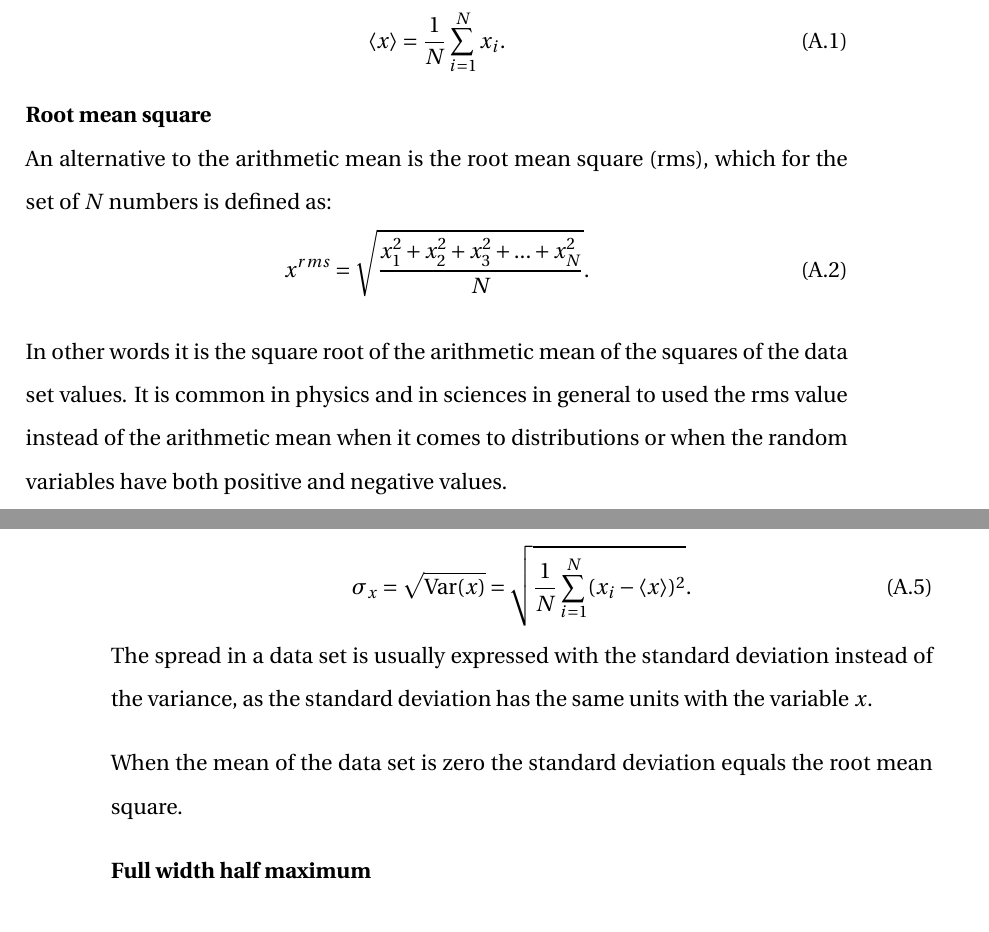
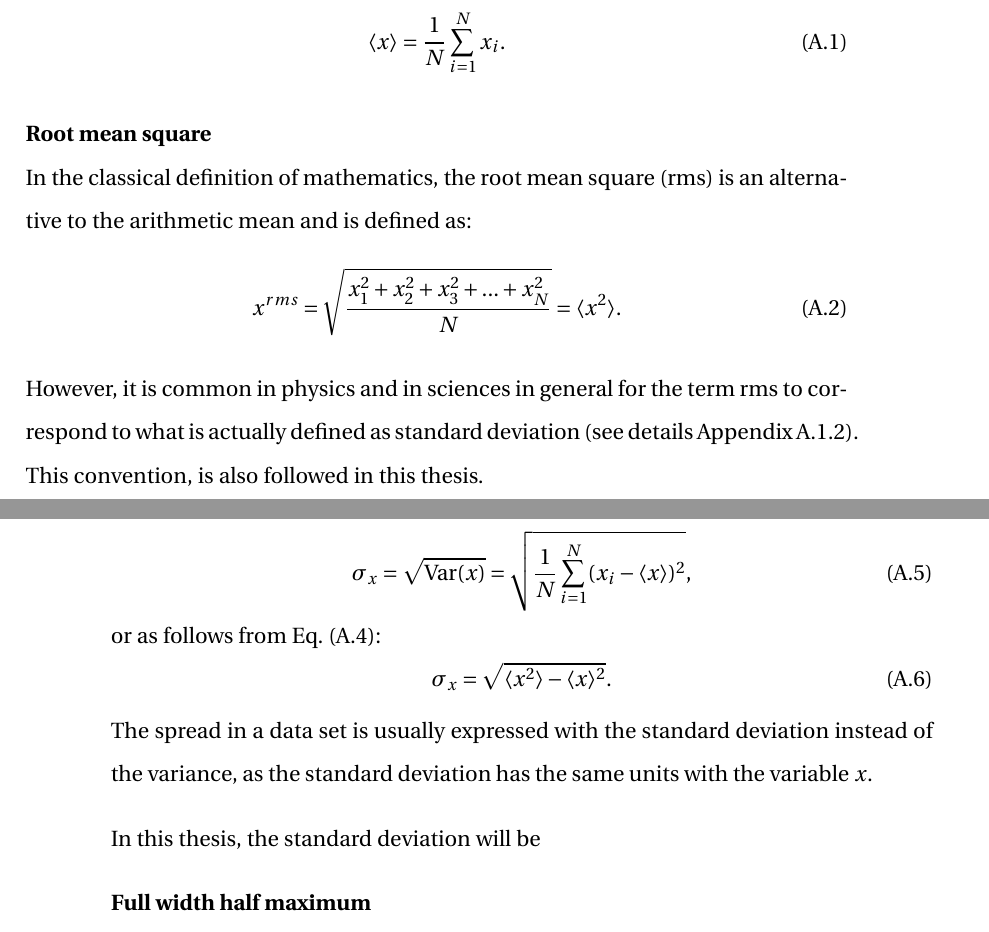
Before and after one commit to natriant/PhD_thesis, a LaTeX thesis (main.tex, which reads appendix/appendix.tex, mypackages.sty): two parts of pages 52 and 53 of 61, joined at a grey line, cut so that both start at the same text. Compiled offline with pdfLaTeX.

Commit message:
rms = std

```diff
--- a/appendix/appendix.tex
+++ b/appendix/appendix.tex
@@ -7,22 +7,21 @@ This appendix, introduces the basic terminology of statistical analysis and give
 \subsection{Averages}
 \normalsize{\textbf{Arithmetic mean}}\\
 For a data set of $N$ data $\{ x_1, x_2, x_3, ..., x_N \}$ the arithmetic mean or just mean of the value of $x$ is:
-
 \begin{equation}\label{eq:mean_def}
     \langle x \rangle = \frac{1}{N} \sum_{i=1}^{N} x_i.
 \end{equation}
 % compatible with numpy.mean --> /eos/user/n/natriant/Project_thesis/material/Appendix/test_numpy_definitions.ipynb
 
+\normalsize{\textbf{Root mean square}}\\
+In the classical definition of mathematics, the root mean square (rms) is an alternative to the arithmetic mean and is defined as:
+\begin{equation}\label{eq:rms_def}
+    x^{rms} = \sqrt{\frac{x_1^2+x_2^2+x_3^2+...+x_N^2}{N}}=\langle x^2 \rangle.
+\end{equation}
+%In other words it is the square root of the arithmetic mean of the squares of the data set values. It is common in physics and in sciences in general to used the rms value instead of the arithmetic mean when it comes to distributions or when the random variables have both positive and negative values.
+However, it is common in physics and in sciences in general for the term rms to correspond to what is actually defined as standard deviation (see details Appendix~\ref{app:meas_spread}). This convention, is also followed in this thesis.
 
-\normalsize{\textbf{Root mean square}}\\
-An alternative to the arithmetic mean is the root mean square (rms), which for the set of $N$ numbers is defined as:
-\begin{equation}\label{eq:rms_def}
-    x^{rms} = \sqrt{\frac{x_1^2+x_2^2+x_3^2+...+x_N^2}{N}}.
-\end{equation}
 
-In other words it is the square root of the arithmetic mean of the squares of the data set values. It is common in physics and in sciences in general to used the rms value instead of the arithmetic mean when it comes to distributions or when the random variables have both positive and negative values.
-
-\subsection{Measuring the spread}
+\subsection{Measuring the spread}\label{app:meas_spread}
 \normalsize{\textbf{Variance}}\\
 For a data set of $N$ data $\{ x_1, x_2, x_3, ..., x_N \}$ the variance of $x$  expresses how much it can vary from the mean value, $\langle x \rangle$. The variance, $\mathrm{Var}(x)$, is defined as:
 \begin{equation}\label{eq:var_def_1}
@@ -36,13 +35,19 @@ This formula, can be written in a simpler way as follows (see Ref.~\cite{lvp.b31
 
 \normalsize{\textbf{Standard deviation}}\\
 The square root of the variance is the standard deviation (std):
-\begin{equation}\label{eq:std_def}
-    \sigma_x = \sqrt{\mathrm{Var}(x)} = \sqrt{\frac{1}{N} \sum_{i=1}^{N} (x_i-\langle x \rangle)^2}.
+\begin{equation}\label{eq:std_def_1}
+    \sigma_x = \sqrt{\mathrm{Var}(x)} = \sqrt{\frac{1}{N} \sum_{i=1}^{N} (x_i-\langle x \rangle)^2},
+\end{equation}
+or as follows from Eq.~\eqref{eq:var_def_2}:
+\begin{equation}\label{eq:std_def_2}
+    \sigma_x = \sqrt{\langle x^2 \rangle - \langle x \rangle^2}.
 \end{equation}
 % compatible with numpy.std, tested at /eos/user/n/natriant/Project_thesis/material/Appendix/test_numpy_definitions.ipynb
 The spread in a data set is usually expressed with the standard deviation instead of the variance, as the standard deviation has the same units with the variable $x$.
 
-When the mean of the data set is zero the standard deviation equals the root mean square.
+In this thesis, the standard deviation will be
+
+%When the mean of the data set is zero the standard deviation equals the root mean square.
 
 \normalsize{\textbf{Full width half maximum}}\\
 An alternative measure of the spread is the full width half maximum (FWHM).
--- a/mypackages.sty
+++ b/mypackages.sty
@@ -107,3 +107,4 @@
 \usepackage[section,numberedsection=autolabel]{glossaries}
 
 \usepackage{cancel} %enable different four modes of striking through
+\usepackage{verbatim}
```
Also changed, not shown: main.pdf, appendix/appendix.tex (2 more changed lines).
